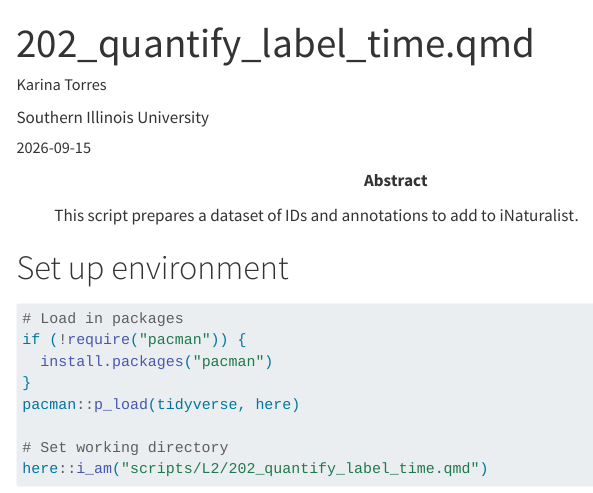
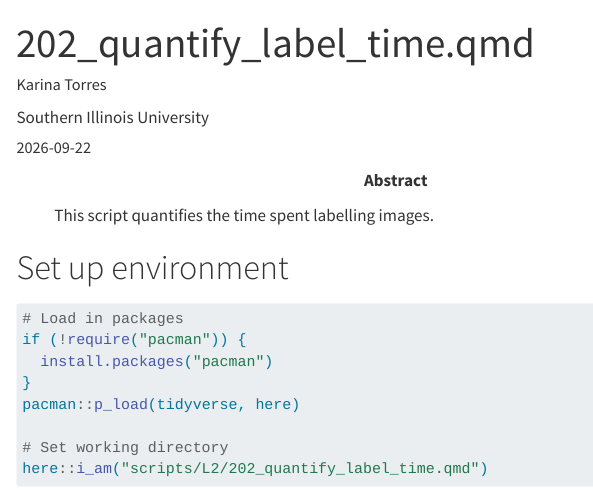
Before and after one commit to KTorres23/ETF-EPT-iNat-2025, a Quarto document (scripts/L2/202_quantify_label_time.qmd): the page in a window 1100 px wide, from its top. Rendered offline with R 4.5, knitr and Pandoc in place of Quarto, with nearby package versions; some code elsewhere in the file could not run offline; menus at the side of the page are left out.

Commit message:
Update script metadata

```diff
--- a/scripts/L2/202_quantify_label_time.qmd
+++ b/scripts/L2/202_quantify_label_time.qmd
@@ -9,8 +9,8 @@ toc: true
 format:
   html:
     embed-resources: true
-abstract: This script prepares a dataset of IDs and annotations to add to iNaturalist.
-date: 2026-09-15 # last modified
+abstract: This script quantifies the time spent labelling images.
+date: 2026-09-22 # last modified
 date-format: "yyyy-MM-dd"
 ---
 
```
